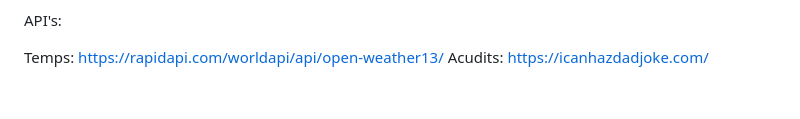
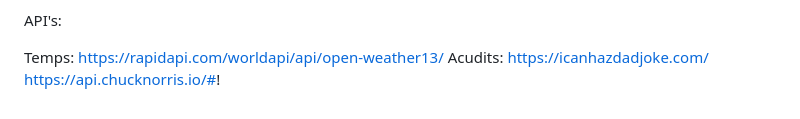
Before and after one commit to raferto1973/SPRINT-4-IT_ACADEMY, a Markdown page: README.md, the part around the change. GitHub-like rendering.

```diff
--- a/README.md
+++ b/README.md
@@ -54,3 +54,4 @@ API's:
 
 Temps:     https://rapidapi.com/worldapi/api/open-weather13/
 Acudits:   https://icanhazdadjoke.com/
+           https://api.chucknorris.io/#!
```
